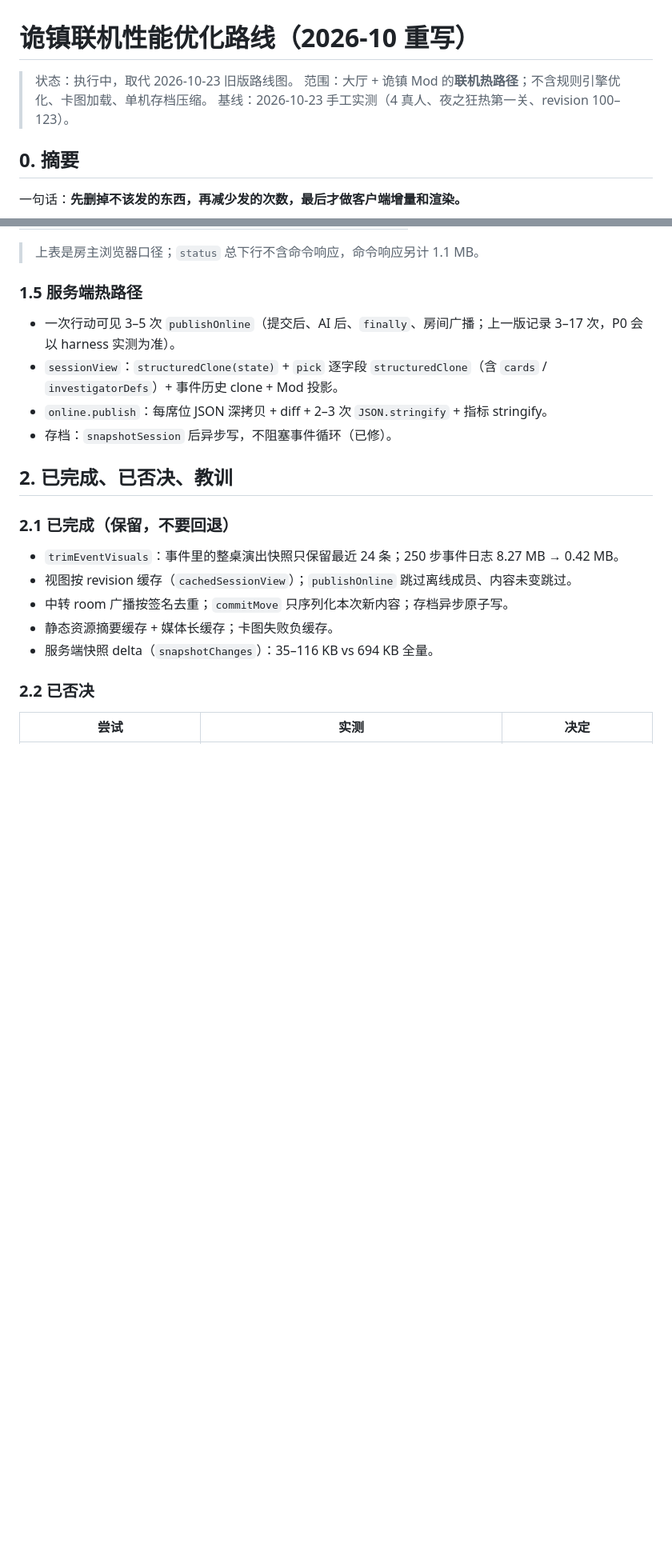
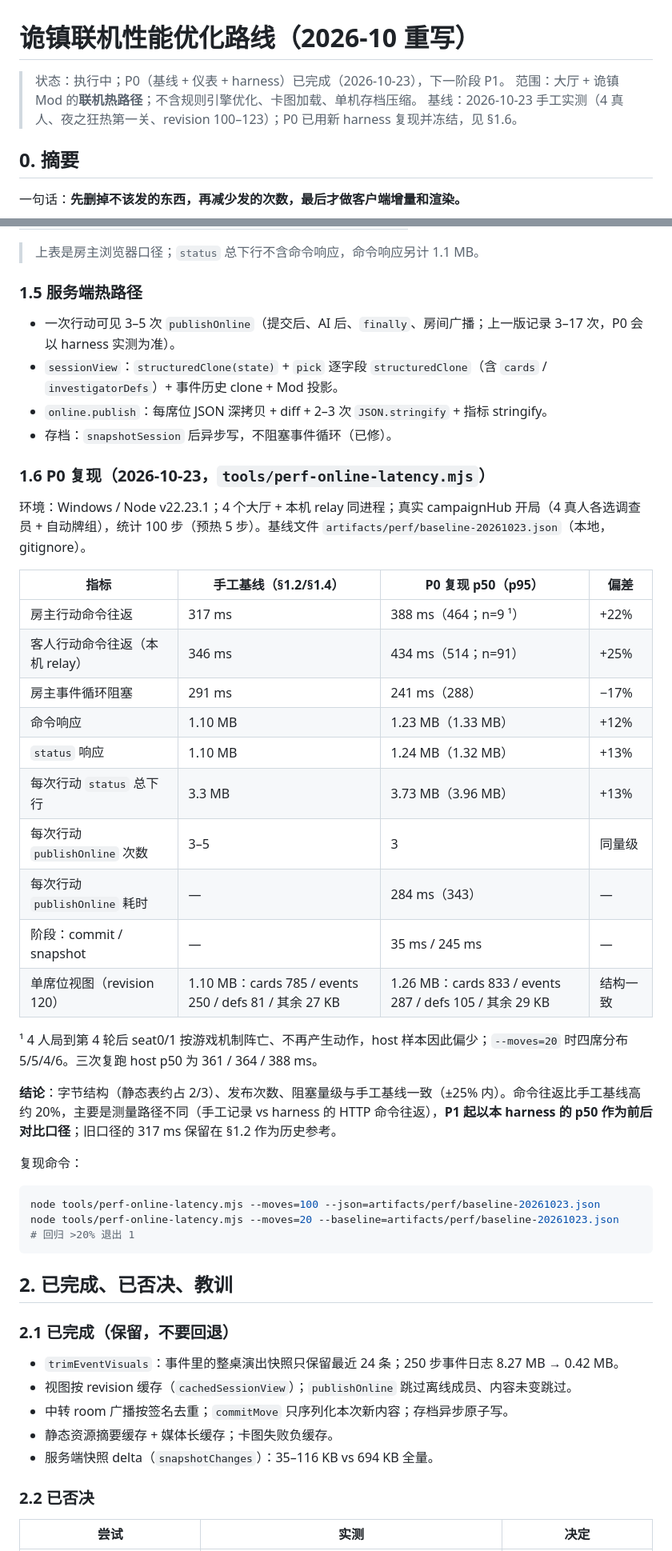
Before and after one commit to Dr-Liao/boardgame-hall-ai, a Markdown page: docs/arkham-performance-roadmap.md, 2 parts joined by grey strips. Shown at 80% size. Rendered like a GitHub page; blank space fills up the shorter version.

````diff
--- a/docs/arkham-performance-roadmap.md
+++ b/docs/arkham-performance-roadmap.md
@@ -1,8 +1,8 @@
 # 诡镇联机性能优化路线（2026-10 重写）
 
-> 状态：执行中，取代 2026-10-23 旧版路线图。
+> 状态：执行中；P0（基线 + 仪表 + harness）已完成（2026-10-23），下一阶段 P1。
 > 范围：大厅 + 诡镇 Mod 的**联机热路径**；不含规则引擎优化、卡图加载、单机存档压缩。
-> 基线：2026-10-23 手工实测（4 真人、夜之狂热第一关、revision 100–123）。
+> 基线：2026-10-23 手工实测（4 真人、夜之狂热第一关、revision 100–123）；P0 已用新 harness 复现并冻结，见 §1.6。
 
 ## 0. 摘要
 
@@ -78,6 +80,34 @@
 - `sessionView`：`structuredClone(state)` + `pick` 逐字段 `structuredClone`（含 `cards` / `investigatorDefs`）+ 事件历史 clone + Mod 投影。
 - `online.publish`：每席位 JSON 深拷贝 + diff + 2–3 次 `JSON.stringify` + 指标 stringify。
 - 存档：`snapshotSession` 后异步写，不阻塞事件循环（已修）。
+
+### 1.6 P0 复现（2026-10-23，`tools/perf-online-latency.mjs`）
+
+环境：Windows / Node v22.23.1；4 个大厅 + 本机 relay 同进程；真实 campaignHub 开局（4 真人各选调查员 + 自动牌组），统计 100 步（预热 5 步）。基线文件 `artifacts/perf/baseline-20261023.json`（本地，gitignore）。
+
+| 指标 | 手工基线（§1.2/§1.4） | P0 复现 p50（p95） | 偏差 |
+| --- | --- | --- | --- |
+| 房主行动命令往返 | 317 ms | 388 ms（464；n=9 ¹） | +22% |
+| 客人行动命令往返（本机 relay） | 346 ms | 434 ms（514；n=91） | +25% |
+| 房主事件循环阻塞 | 291 ms | 241 ms（288） | −17% |
+| 命令响应 | 1.10 MB | 1.23 MB（1.33 MB） | +12% |
+| `status` 响应 | 1.10 MB | 1.24 MB（1.32 MB） | +13% |
+| 每次行动 `status` 总下行 | 3.3 MB | 3.73 MB（3.96 MB） | +13% |
+| 每次行动 `publishOnline` 次数 | 3–5 | 3 | 同量级 |
+| 每次行动 `publishOnline` 耗时 | — | 284 ms（343） | — |
+| 阶段：commit / snapshot | — | 35 ms / 245 ms | — |
+| 单席位视图（revision 120） | 1.10 MB：cards 785 / events 250 / defs 81 / 其余 27 KB | 1.26 MB：cards 833 / events 287 / defs 105 / 其余 29 KB | 结构一致 |
+
+¹ 4 人局到第 4 轮后 seat0/1 按游戏机制阵亡、不再产生动作，host 样本因此偏少；`--moves=20` 时四席分布 5/5/4/6。三次复跑 host p50 为 361 / 364 / 388 ms。
+
+**结论**：字节结构（静态表约占 2/3）、发布次数、阻塞量级与手工基线一致（±25% 内）。命令往返比手工基线高约 20%，主要是测量路径不同（手工记录 vs harness 的 HTTP 命令往返），**P1 起以本 harness 的 p50 作为前后对比口径**；旧口径的 317 ms 保留在 §1.2 作为历史参考。
+
+复现命令：
+
+```bash
+node tools/perf-online-latency.mjs --moves=100 --json=artifacts/perf/baseline-20261023.json
+node tools/perf-online-latency.mjs --moves=20 --baseline=artifacts/perf/baseline-20261023.json   # 回归 >20% 退出 1
+```
 
 ## 2. 已完成、已否决、教训
 
````
Also changed, not shown: other parts of docs/arkham-performance-roadmap.md (+20 -6 lines).
